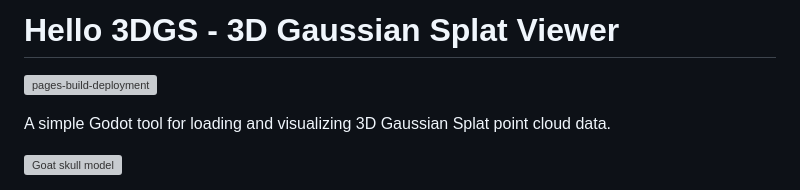
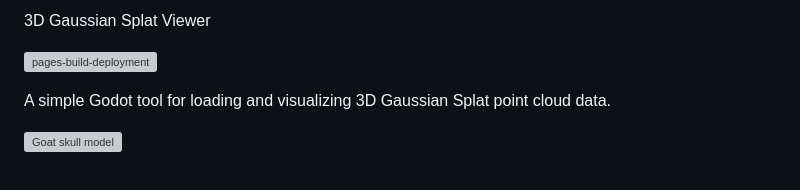
Before and after one commit to tessapower/3dgs-viewer, a Markdown page: README.md, the part around the change. GitHub-like rendering; grey boxes are pictures that could not be loaded.

```diff
--- a/README.md
+++ b/README.md
@@ -1,4 +1,4 @@
-# Hello 3DGS - 3D Gaussian Splat Viewer
+3D Gaussian Splat Viewer
 
 [![pages-build-deployment](https://github.com/tessapower/3dgs-viewer/actions/workflows/pages/pages-build-deployment/badge.svg)](https://github.com/tessapower/3dgs-viewer/actions/workflows/pages/pages-build-deployment)
 
```
